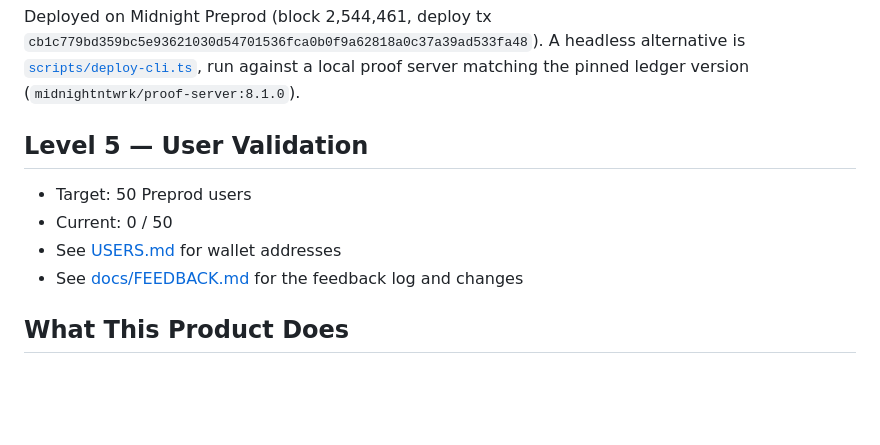
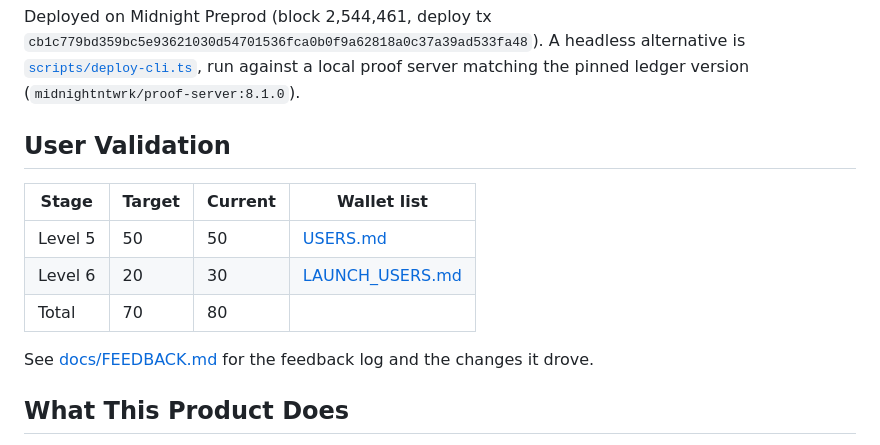
Before and after one commit to artomily/parity, a Markdown page: README.md, the part around one of its changes. Drawn GitHub-style; blank space fills up the shorter version.

```diff
--- a/README.md
+++ b/README.md
@@ -27,12 +27,15 @@ Deployed on Midnight Preprod (block 2,544,461, deploy tx
 [`scripts/deploy-cli.ts`](scripts/deploy-cli.ts), run against a local proof server matching the
 pinned ledger version (`midnightntwrk/proof-server:8.1.0`).
 
-## Level 5 — User Validation
+## User Validation
 
-- Target: 50 Preprod users
-- Current: 0 / 50
-- See [USERS.md](USERS.md) for wallet addresses
-- See [docs/FEEDBACK.md](docs/FEEDBACK.md) for the feedback log and changes
+| Stage   | Target | Current | Wallet list                          |
+|---------|--------|---------|--------------------------------------|
+| Level 5 | 50     | 50      | [USERS.md](USERS.md)                 |
+| Level 6 | 20     | 30      | [LAUNCH_USERS.md](LAUNCH_USERS.md)   |
+| Total   | 70     | 80      |                                      |
+
+See [docs/FEEDBACK.md](docs/FEEDBACK.md) for the feedback log and the changes it drove.
 
 ## What This Product Does
 
```
Also changed, not shown: other parts of README.md (+34 -0 lines).
